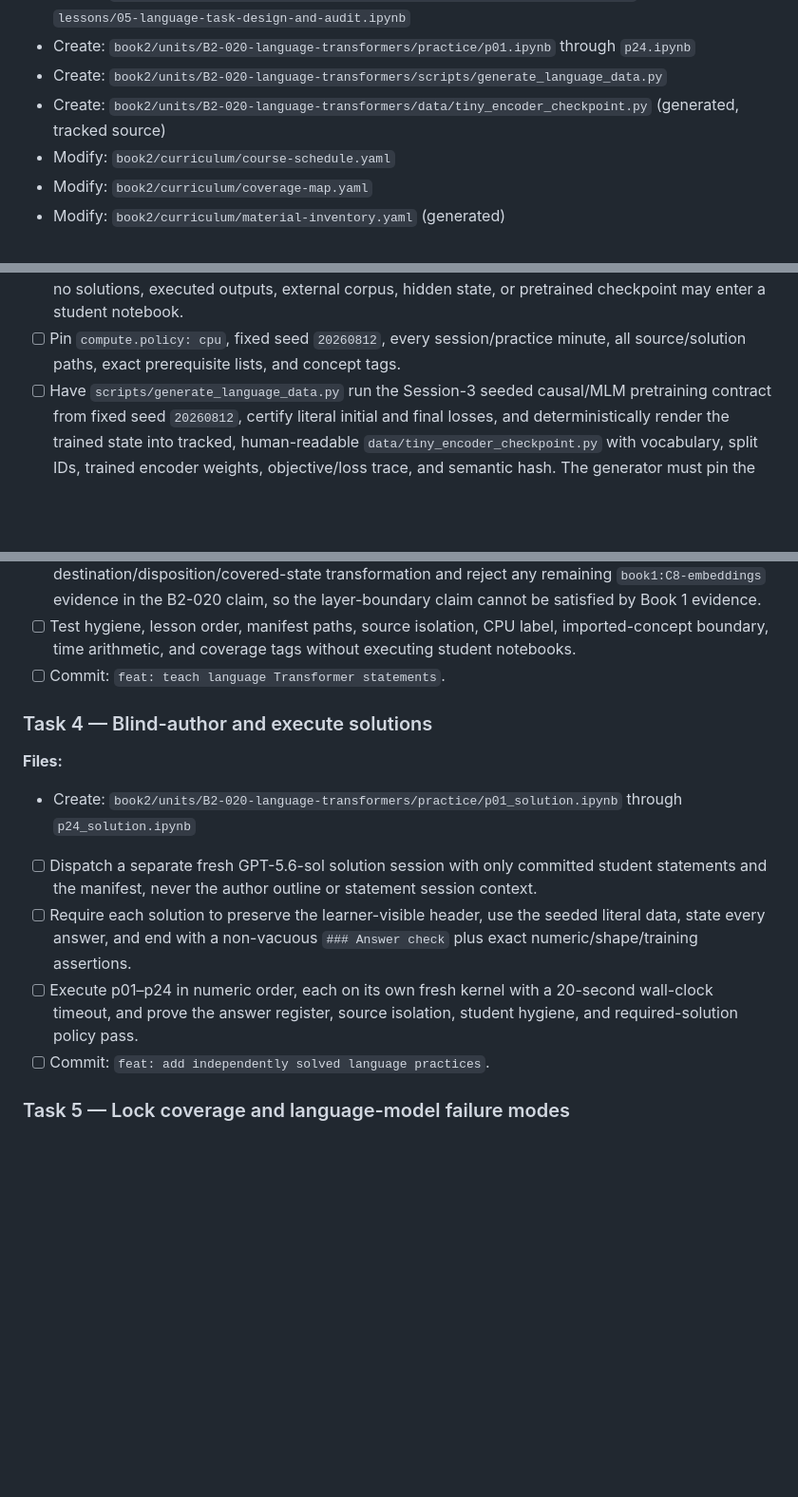
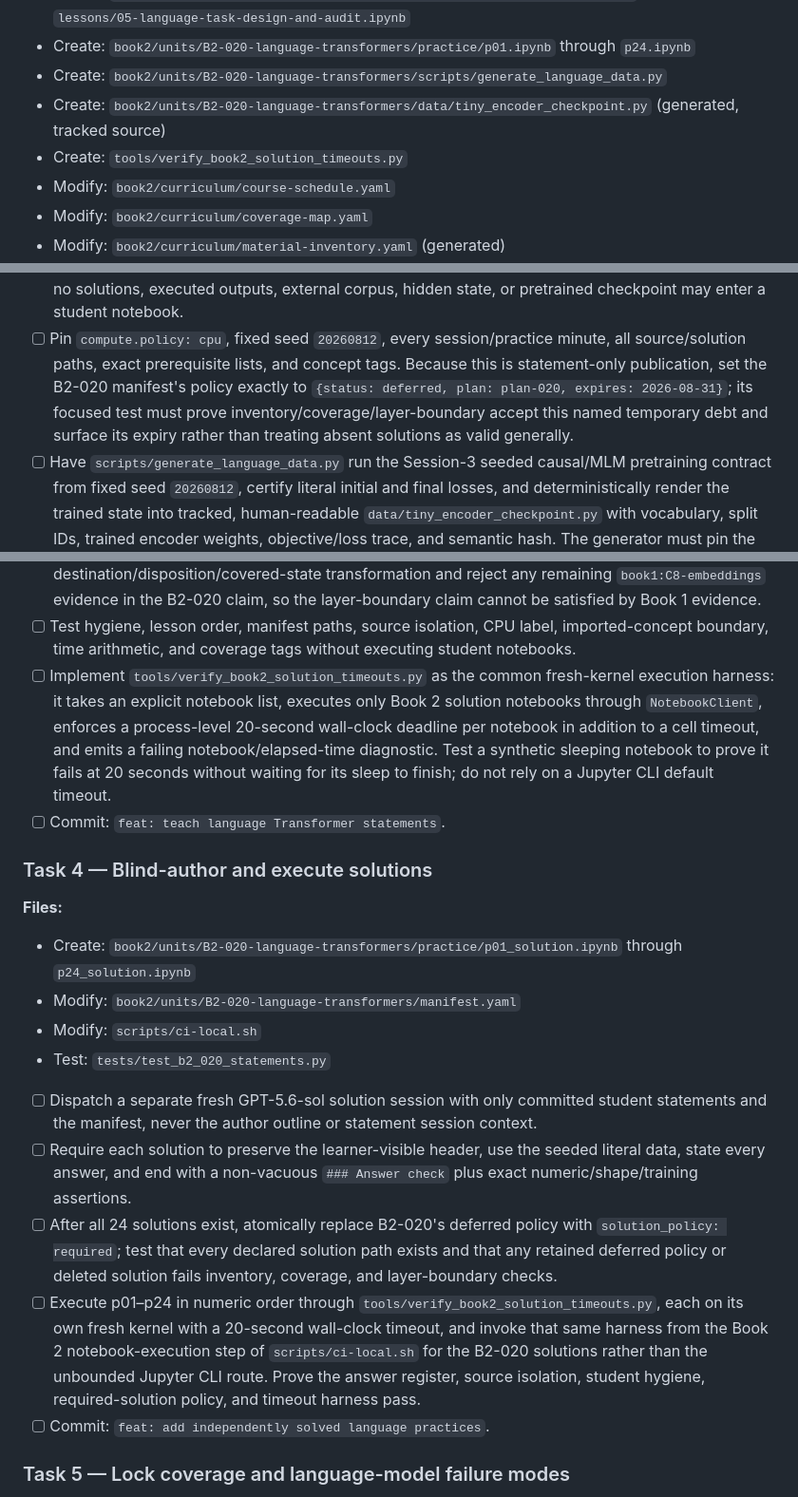
Before and after one commit to weiboz0/usaaio, a Markdown page: docs/plans/020-r2-language-transformers.md, 3 parts joined by grey strips. Shown at 95% size. Drawn GitHub-style; blank space fills up the shorter version.

Commit message:
docs: complete Plan 020 solution delivery contract

```diff
--- a/docs/plans/020-r2-language-transformers.md
+++ b/docs/plans/020-r2-language-transformers.md
@@ -224,6 +224,7 @@ It rejects zero/multiple hook spans, a target outside the declared hook, an expe
 - Create: `book2/units/B2-020-language-transformers/practice/p01.ipynb` through `p24.ipynb`
 - Create: `book2/units/B2-020-language-transformers/scripts/generate_language_data.py`
 - Create: `book2/units/B2-020-language-transformers/data/tiny_encoder_checkpoint.py` (generated, tracked source)
+- Create: `tools/verify_book2_solution_timeouts.py`
 - Modify: `book2/curriculum/course-schedule.yaml`
 - Modify: `book2/curriculum/coverage-map.yaml`
 - Modify: `book2/curriculum/material-inventory.yaml` (generated)
@@ -235,6 +236,7 @@ It rejects zero/multiple hook spans, a target outside the declared hook, an expe
 - [ ] Require a bridge diagnostic that distinguishes imported fixed-vector/token-index remediation from B2-019's attention/causal-mask prerequisite and supplies qualified remediation links.
 - [ ] Create the overview, five lessons, review, generator, and all 24 final student statements to the ledger; no solutions, executed outputs, external corpus, hidden state, or pretrained checkpoint may enter a student notebook.
 - [ ] Pin `compute.policy: cpu`, fixed seed `20260812`, every session/practice minute, all source/solution paths, exact prerequisite lists, and concept tags.
+  Because this is statement-only publication, set the B2-020 manifest's policy exactly to `{status: deferred, plan: plan-020, expires: 2026-08-31}`; its focused test must prove inventory/coverage/layer-boundary accept this named temporary debt and surface its expiry rather than treating absent solutions as valid generally.
 - [ ] Have `scripts/generate_language_data.py` run the Session-3 seeded causal/MLM pretraining contract from fixed seed `20260812`, certify literal initial and final losses, and deterministically render the trained state into tracked, human-readable `data/tiny_encoder_checkpoint.py` with vocabulary, split IDs, trained encoder weights, objective/loss trace, and semantic hash.
   The generator must pin the verification envelope to the locked CPU `torch 2.13.0+cpu`, `torch.use_deterministic_algorithms(True)`, single intra/inter-op thread, and every Python/NumPy/Torch seed.
   Define the versioned semantic hash as SHA-256 over canonical JSON containing vocabulary/splits/architecture/objective plus every trained parameter rounded to six decimal places in sorted name/index order; it intentionally excludes raw float bytes.
@@ -247,6 +249,8 @@ It rejects zero/multiple hook spans, a target outside the declared hook, an expe
   For `nlp-word-embeddings`, replace the inherited C8 anchors, Book 1 practice/assessment evidence, and Book 1 `shipped_concepts` with B2-020 Session 1–3 anchors, the named B2 practices in the ledger, and `shipped_concepts: [learned-token-embedding]`; set `coverage: covered`, `deficits.modalities_missing: []`, and retain `destination: B2-020-language-transformers`.
   The statement test must assert this exact destination/disposition/covered-state transformation and reject any remaining `book1:C8-embeddings` evidence in the B2-020 claim, so the layer-boundary claim cannot be satisfied by Book 1 evidence.
 - [ ] Test hygiene, lesson order, manifest paths, source isolation, CPU label, imported-concept boundary, time arithmetic, and coverage tags without executing student notebooks.
+- [ ] Implement `tools/verify_book2_solution_timeouts.py` as the common fresh-kernel execution harness: it takes an explicit notebook list, executes only Book 2 solution notebooks through `NotebookClient`, enforces a process-level 20-second wall-clock deadline per notebook in addition to a cell timeout, and emits a failing notebook/elapsed-time diagnostic.
+  Test a synthetic sleeping notebook to prove it fails at 20 seconds without waiting for its sleep to finish; do not rely on a Jupyter CLI default timeout.
 - [ ] Commit: `feat: teach language Transformer statements`.
 
 ### Task 4 — Blind-author and execute solutions
@@ -254,10 +258,15 @@ It rejects zero/multiple hook spans, a target outside the declared hook, an expe
 **Files:**
 
 - Create: `book2/units/B2-020-language-transformers/practice/p01_solution.ipynb` through `p24_solution.ipynb`
+- Modify: `book2/units/B2-020-language-transformers/manifest.yaml`
+- Modify: `scripts/ci-local.sh`
+- Test: `tests/test_b2_020_statements.py`
 
 - [ ] Dispatch a separate fresh GPT-5.6-sol solution session with only committed student statements and the manifest, never the author outline or statement session context.
 - [ ] Require each solution to preserve the learner-visible header, use the seeded literal data, state every answer, and end with a non-vacuous `### Answer check` plus exact numeric/shape/training assertions.
-- [ ] Execute p01–p24 in numeric order, each on its own fresh kernel with a 20-second wall-clock timeout, and prove the answer register, source isolation, student hygiene, and required-solution policy pass.
+- [ ] After all 24 solutions exist, atomically replace B2-020's deferred policy with `solution_policy: required`; test that every declared solution path exists and that any retained deferred policy or deleted solution fails inventory, coverage, and layer-boundary checks.
+- [ ] Execute p01–p24 in numeric order through `tools/verify_book2_solution_timeouts.py`, each on its own fresh kernel with a 20-second wall-clock timeout, and invoke that same harness from the Book 2 notebook-execution step of `scripts/ci-local.sh` for the B2-020 solutions rather than the unbounded Jupyter CLI route.
+  Prove the answer register, source isolation, student hygiene, required-solution policy, and timeout harness pass.
 - [ ] Commit: `feat: add independently solved language practices`.
 
 ### Task 5 — Lock coverage and language-model failure modes
```
